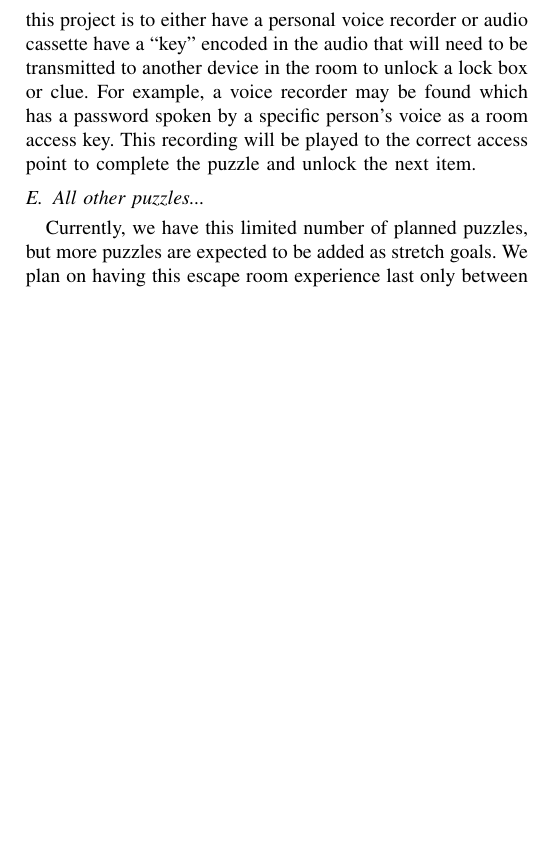
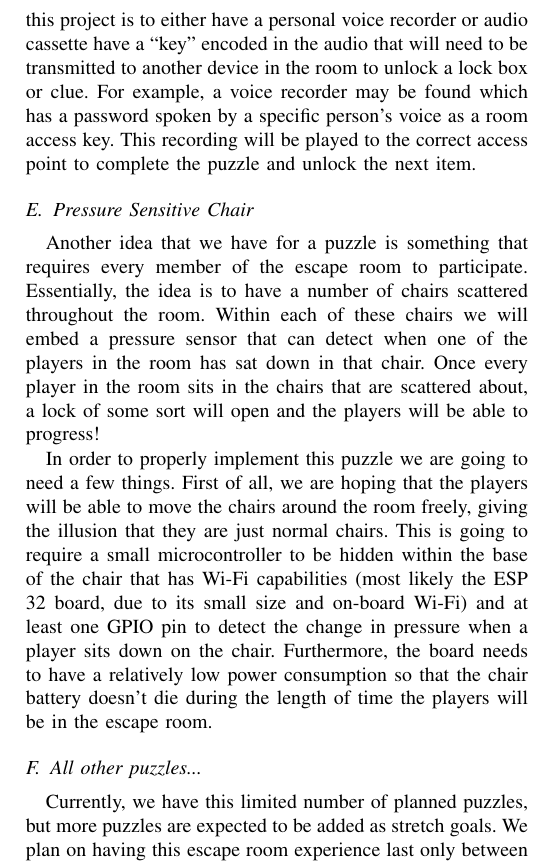
Before and after one commit to K-Sedgwick/EscapeY2K, a LaTeX paper (Project_Document_LaTeX/Escape Y2K - An Integrated Escape Room.tex): part of one column of page 5 of 9, cut so that both start at the same text, the shorter picture padded with empty space. Compiled offline with pdfLaTeX; a missing font is replaced by an installed copy or a similar font; a LaTeX package or settings file that is missing is left out.

Commit message:
Added pressure sensitive chair idea!

```diff
--- a/Project_Document_LaTeX/Escape Y2K - An Integrated Escape Room.tex
+++ b/Project_Document_LaTeX/Escape Y2K - An Integrated Escape Room.tex
@@ -336,6 +336,20 @@ or audio cassette have a ``key'' encoded in the audio that will need to be trans
 device in the room to unlock a lock box or clue. For example, a voice recorder may be found which has
 a password spoken by a specific person's voice as a room access key. This recording will be played
 to the correct access point to complete the puzzle and unlock the next item.
+
+\subsection{Pressure Sensitive Chair}
+Another idea that we have for a puzzle is something that requires every member of the escape room to participate.
+Essentially, the idea is to have a number of chairs scattered throughout the room. Within each of these chairs
+we will embed a pressure sensor that can detect when one of the players in the room has sat down in that chair.
+Once every player in the room sits in the chairs that are scattered about, a lock of some sort will open and the
+players will be able to progress!
+
+In order to properly implement this puzzle we are going to need a few things. First of all, we are hoping that the
+players will be able to move the chairs around the room freely, giving the illusion that they are just normal chairs.
+This is going to require a small microcontroller to be hidden within the base of the chair that has Wi-Fi capabilities
+(most likely the ESP 32 board, due to its small size and on-board Wi-Fi) and at least one GPIO pin to detect the change
+in pressure when a player sits down on the chair. Furthermore, the board needs to have a relatively low power consumption
+so that the chair battery doesn't die during the length of time the players will be in the escape room.
 
 \subsection{All other puzzles...}
 Currently, we have this limited number of planned puzzles, but more puzzles are expected to be added
```
